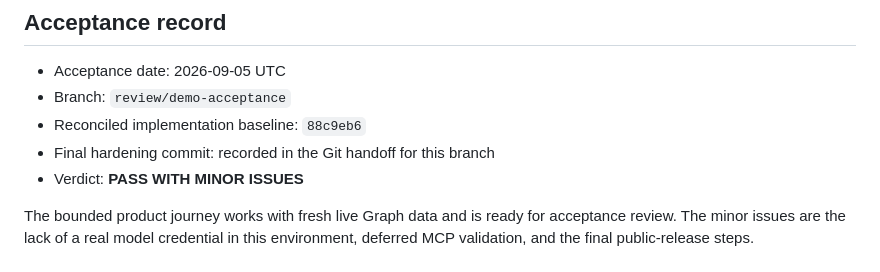
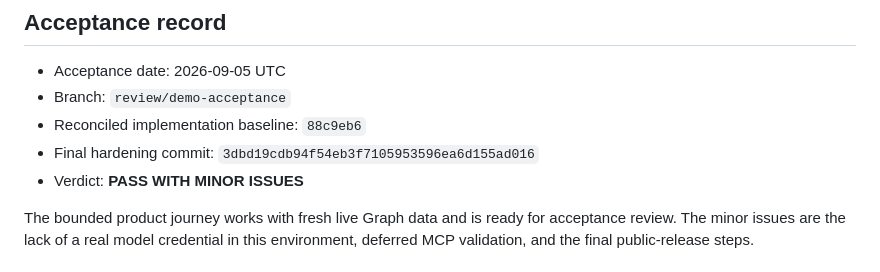
Before and after one commit to barnaby-coder/agencyai-graph-financial-analyst, a Markdown page: docs/ACCEPTANCE.md, the part around the change. Drawn GitHub-style.

Commit message:
Record acceptance handoff commit

```diff
--- a/docs/ACCEPTANCE.md
+++ b/docs/ACCEPTANCE.md
@@ -5,7 +5,7 @@
 - Acceptance date: 2026-09-05 UTC
 - Branch: `review/demo-acceptance`
 - Reconciled implementation baseline: `88c9eb6`
-- Final hardening commit: recorded in the Git handoff for this branch
+- Final hardening commit: `3dbd19cdb94f54eb3f7105953596ea6d155ad016`
 - Verdict: **PASS WITH MINOR ISSUES**
 
 The bounded product journey works with fresh live Graph data and is ready for
```
